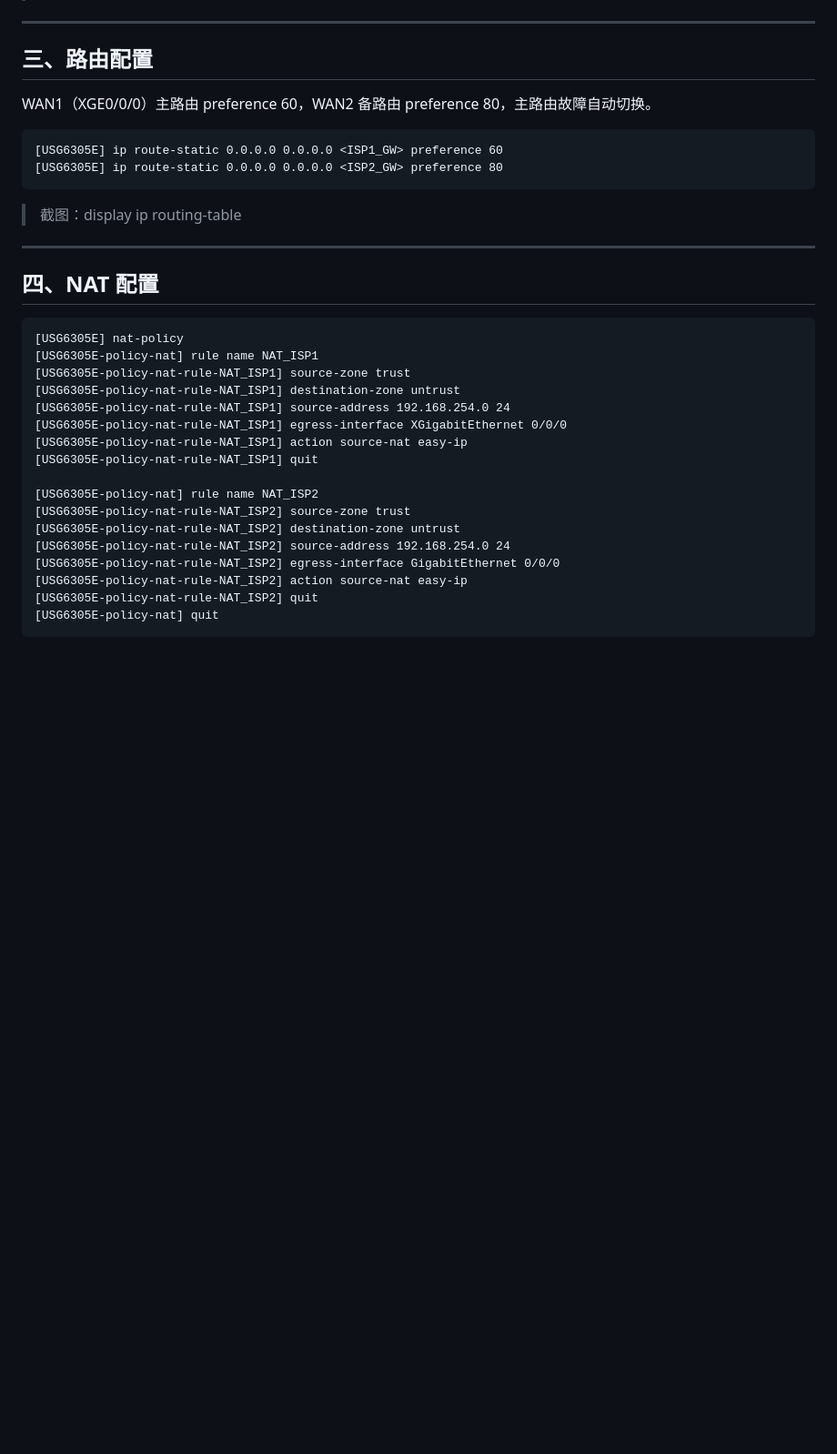
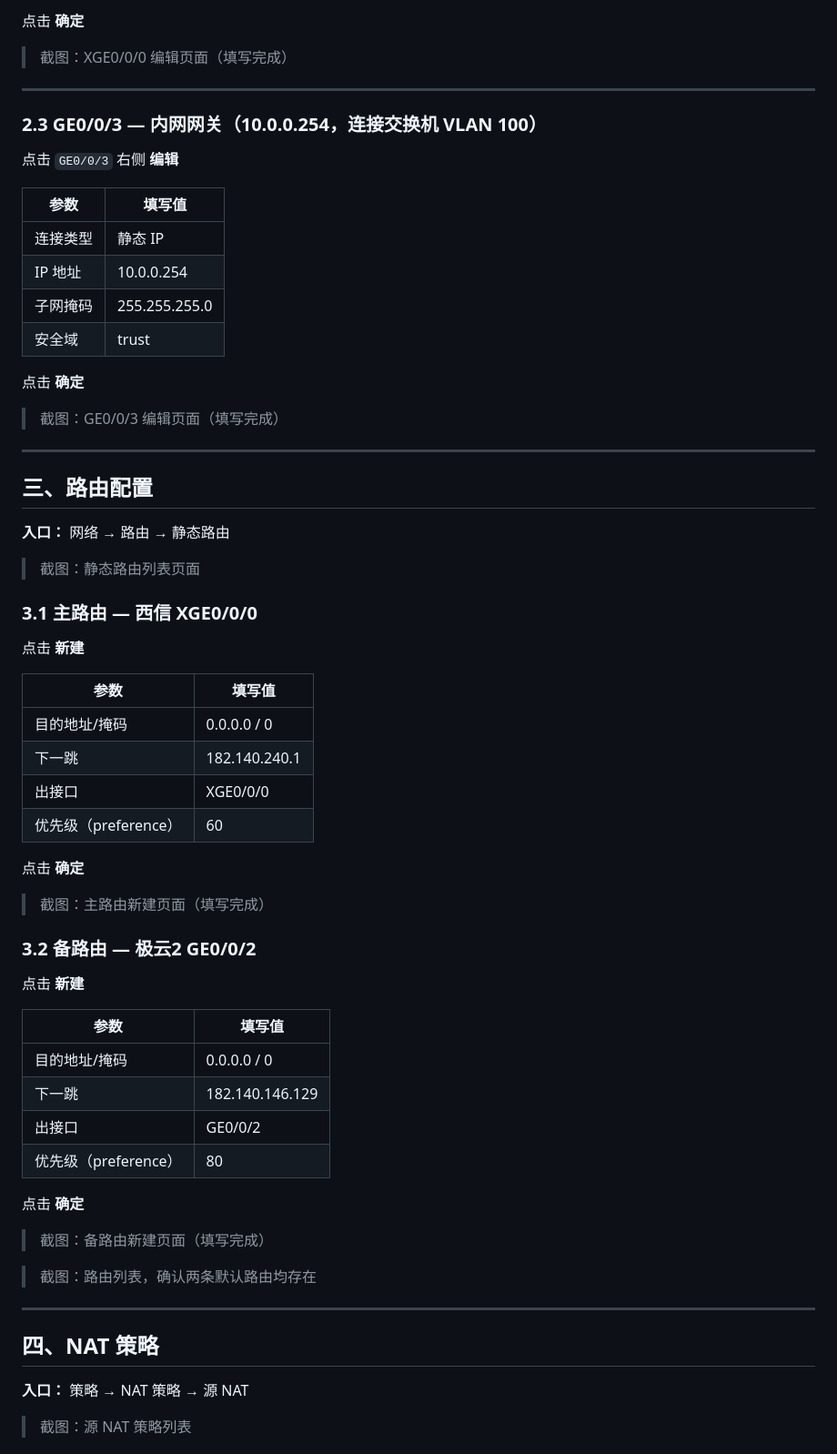
Before and after one commit to syw86313351/nginx-logs, a Markdown page: netdoc/USG6305E_双出口配置步骤.md, the part around one of its changes. Shown at 91% size. Drawn GitHub-style; blank space fills up the shorter version.

````diff
--- a/netdoc/USG6305E_双出口配置步骤.md
+++ b/netdoc/USG6305E_双出口配置步骤.md
@@ -60,38 +66,69 @@
+点击 **确定**
+
+> 截图：XGE0/0/0 编辑页面（填写完成）
+
+---
+
+### 2.3 GE0/0/3 — 内网网关（10.0.0.254，连接交换机 VLAN 100）
+
+点击 `GE0/0/3` 右侧 **编辑**
+
+| 参数 | 填写值 |
+|------|--------|
+| 连接类型 | 静态 IP |
+| IP 地址 | 10.0.0.254 |
+| 子网掩码 | 255.255.255.0 |
+| 安全域 | trust |
+
+点击 **确定**
+
+> 截图：GE0/0/3 编辑页面（填写完成）
 
 ---
 
 ## 三、路由配置
 
-WAN1（XGE0/0/0）主路由 preference 60，WAN2 备路由 preference 80，主路由故障自动切换。
+**入口：** 网络 → 路由 → 静态路由
 
-```
-[USG6305E] ip route-static 0.0.0.0 0.0.0.0 <ISP1_GW> preference 60
-[USG6305E] ip route-static 0.0.0.0 0.0.0.0 <ISP2_GW> preference 80
-```
+> 截图：静态路由列表页面
 
-> 截图：display ip routing-table
+### 3.1 主路由 — 西信 XGE0/0/0
+
+点击 **新建**
+
+| 参数 | 填写值 |
+|------|--------|
+| 目的地址/掩码 | 0.0.0.0 / 0 |
+| 下一跳 | 182.140.240.1 |
+| 出接口 | XGE0/0/0 |
+| 优先级（preference） | 60 |
+
+点击 **确定**
+
+> 截图：主路由新建页面（填写完成）
+
+### 3.2 备路由 — 极云2 GE0/0/2
+
+点击 **新建**
+
+| 参数 | 填写值 |
+|------|--------|
+| 目的地址/掩码 | 0.0.0.0 / 0 |
+| 下一跳 | 182.140.146.129 |
+| 出接口 | GE0/0/2 |
+| 优先级（preference） | 80 |
+
+点击 **确定**
+
+> 截图：备路由新建页面（填写完成）
+
+> 截图：路由列表，确认两条默认路由均存在
 
 ---
 
-## 四、NAT 配置
+## 四、NAT 策略
 
-```
-[USG6305E] nat-policy
-[USG6305E-policy-nat] rule name NAT_ISP1
-[USG6305E-policy-nat-rule-NAT_ISP1] source-zone trust
-[USG6305E-policy-nat-rule-NAT_ISP1] destination-zone untrust
-[USG6305E-policy-nat-rule-NAT_ISP1] source-address 192.168.254.0 24
-[USG6305E-policy-nat-rule-NAT_ISP1] egress-interface XGigabitEthernet 0/0/0
-[USG6305E-policy-nat-rule-NAT_ISP1] action source-nat easy-ip
-[USG6305E-policy-nat-rule-NAT_ISP1] quit
+**入口：** 策略 → NAT 策略 → 源 NAT
 
-[USG6305E-policy-nat] rule name NAT_ISP2
-[USG6305E-policy-nat-rule-NAT_ISP2] source-zone trust
-[USG6305E-policy-nat-rule-NAT_ISP2] destination-zone untrust
-[USG6305E-policy-nat-rule-NAT_ISP2] source-address 192.168.254.0 24
-[USG6305E-policy-nat-rule-NAT_ISP2] egress-interface GigabitEthernet 0/0/0
-[USG6305E-policy-nat-rule-NAT_ISP2] action source-nat easy-ip
-[USG6305E-policy-nat-rule-NAT_ISP2] quit
-[USG6305E-policy-nat] quit
-```
+> 截图：源 NAT 策略列表
 
````
Also changed, not shown: other parts of netdoc/USG6305E_双出口配置步骤.md (+117 -65 lines).
